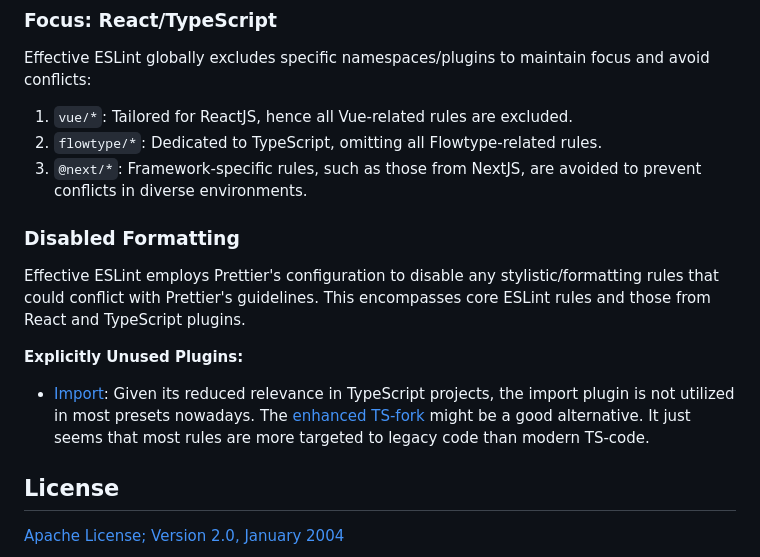
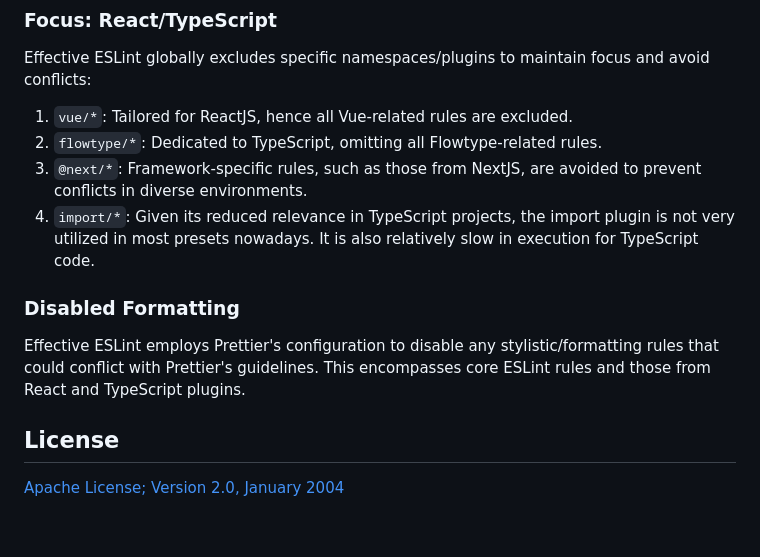
Before and after one commit to sebastian-software/effective-eslint, a Markdown page: readme.md, the part around the change. GitHub-like rendering; blank space fills up the shorter version.

Commit message:
docs: tweaked section on import plugin

```diff
--- a/readme.md
+++ b/readme.md
@@ -101,14 +101,11 @@ Effective ESLint globally excludes specific namespaces/plugins to maintain focus
 1. `vue/*`: Tailored for ReactJS, hence all Vue-related rules are excluded.
 2. `flowtype/*`: Dedicated to TypeScript, omitting all Flowtype-related rules.
 3. `@next/*`: Framework-specific rules, such as those from NextJS, are avoided to prevent conflicts in diverse environments.
+4. `import/*`: Given its reduced relevance in TypeScript projects, the import plugin is not very utilized in most presets nowadays. It is also relatively slow in execution for TypeScript code.
 
 ### Disabled Formatting
 
 Effective ESLint employs Prettier's configuration to disable any stylistic/formatting rules that could conflict with Prettier's guidelines. This encompasses core ESLint rules and those from React and TypeScript plugins.
-
-**Explicitly Unused Plugins:**
-
-- [Import](https://www.npmjs.com/package/eslint-plugin-import): Given its reduced relevance in TypeScript projects, the import plugin is not utilized in most presets nowadays. The [enhanced TS-fork](https://github.com/un-ts/eslint-plugin-import-x) might be a good alternative. It just seems that most rules are more targeted to legacy code than modern TS-code.
 
 ## License
 
```
